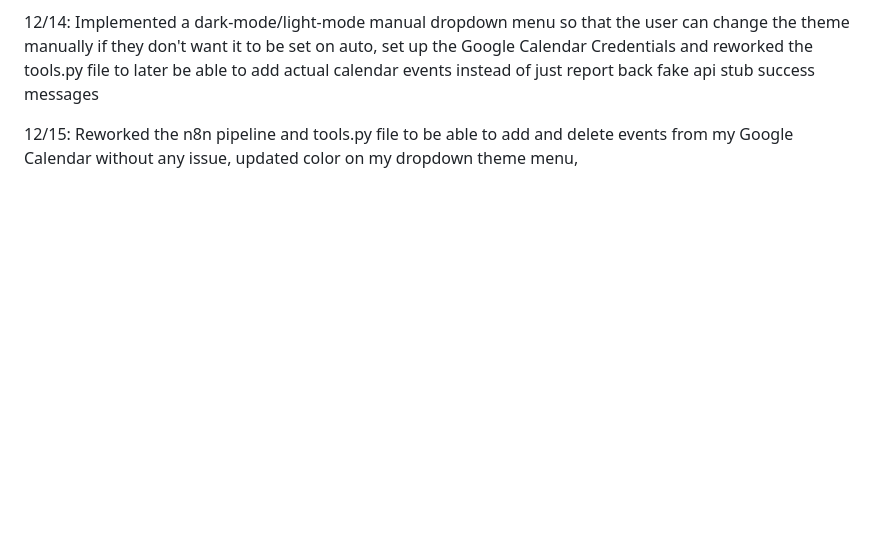
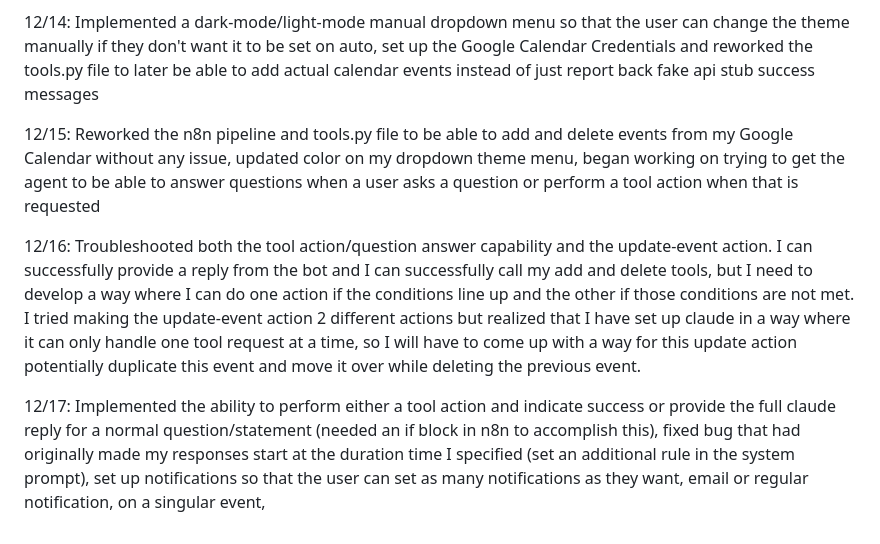
Before and after one commit to wbhager/Python-Practice, a Markdown page: FirstAIAgent/readme.md, the part around the change. GitHub-like rendering; blank space fills up the shorter version.

Commit message:
Added work completed on 12/15, 12/16, and first part of 12/17

```diff
--- a/FirstAIAgent/readme.md
+++ b/FirstAIAgent/readme.md
@@ -94,4 +94,8 @@ to bring to life a user interface for my agent that I intend to make look like s
 
 12/14: Implemented a dark-mode/light-mode manual dropdown menu so that the user can change the theme manually if they don't want it to be set on auto, set up the Google Calendar Credentials and reworked the tools.py file to later be able to add actual calendar events instead of just report back fake api stub success messages
 
-12/15: Reworked the n8n pipeline and tools.py file to be able to add and delete events from my Google Calendar without any issue, updated color on my dropdown theme menu,
+12/15: Reworked the n8n pipeline and tools.py file to be able to add and delete events from my Google Calendar without any issue, updated color on my dropdown theme menu, began working on trying to get the agent to be able to answer questions when a user asks a question or perform a tool action when that is requested
+
+12/16: Troubleshooted both the tool action/question answer capability and the update-event action. I can successfully provide a reply from the bot and I can successfully call my add and delete tools, but I need to develop a way where I can do one action if the conditions line up and the other if those conditions are not met. I tried making the update-event action 2 different actions but realized that I have set up claude in a way where it can only handle one tool request at a time, so I will have to come up with a way for this update action potentially duplicate this event and move it over while deleting the previous event.
+
+12/17: Implemented the ability to perform either a tool action and indicate success or provide the full claude reply for a normal question/statement (needed an if block in n8n to accomplish this), fixed bug that had originally made my responses start at the duration time I specified (set an additional rule in the system prompt), set up notifications so that the user can set as many notifications as they want, email or regular notification, on a singular event,
```
